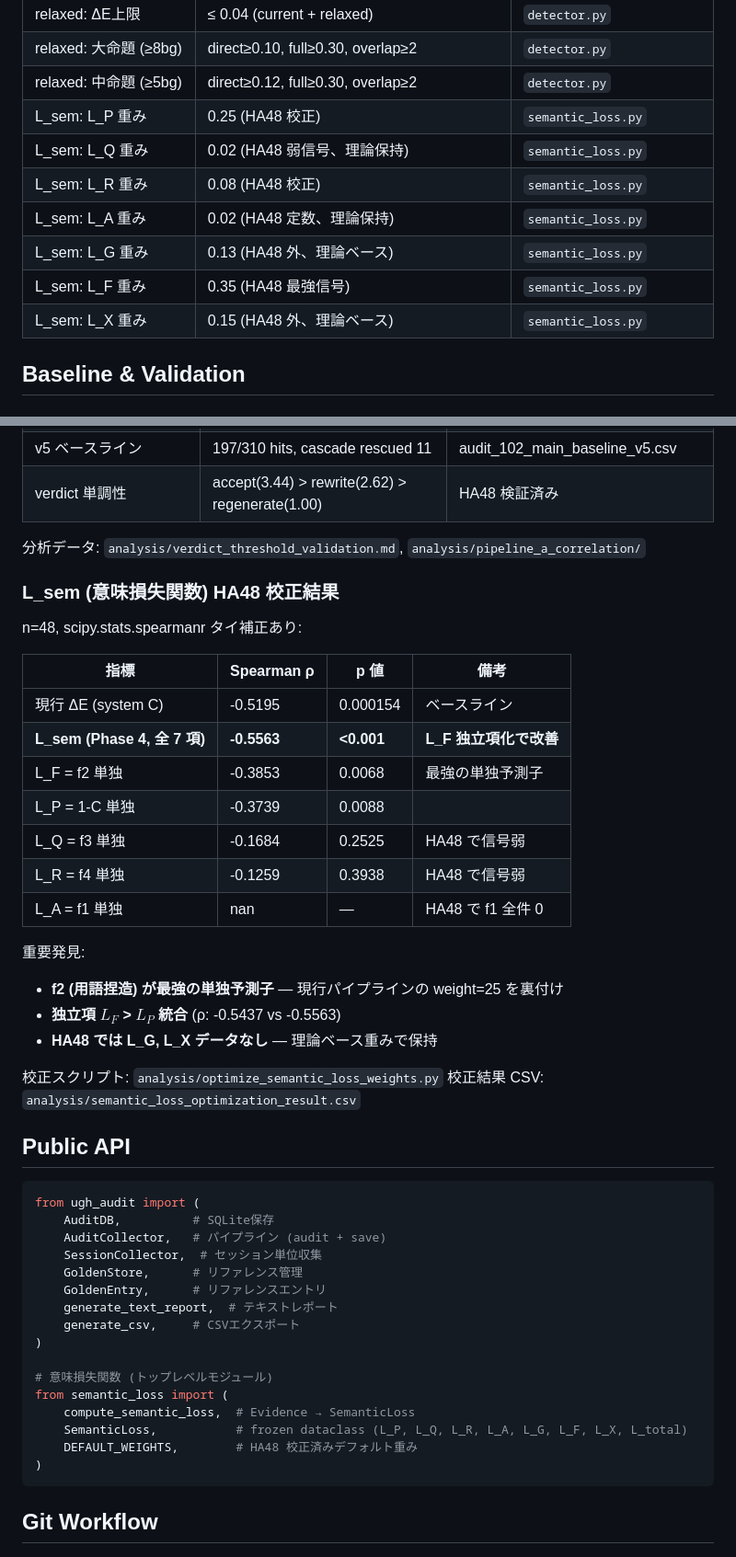
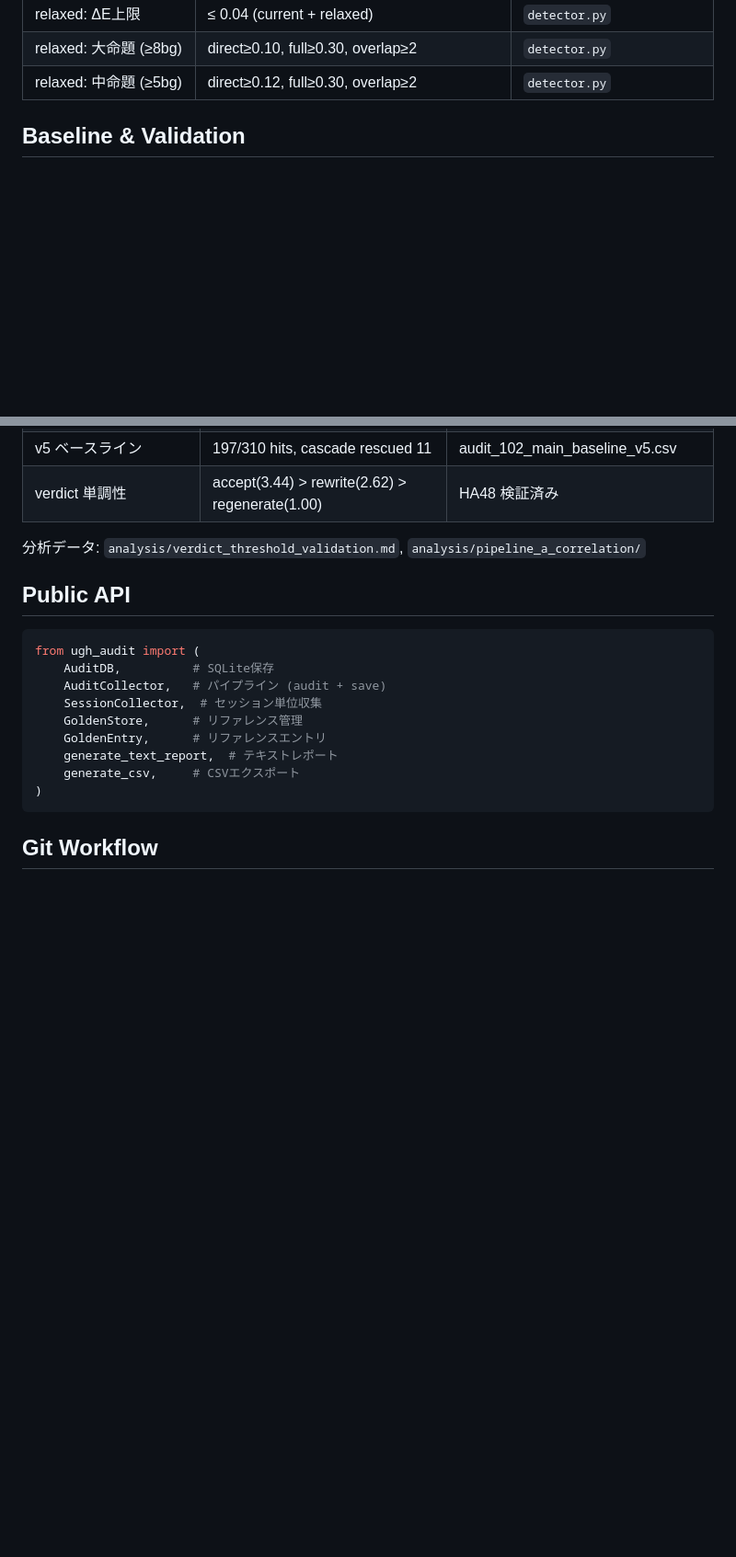
Before and after one commit to Yuu6798/ugh-audit-core, a Markdown page: CLAUDE.md, 2 parts joined by grey strips. Shown at 92% size. GitHub-like rendering; blank space fills up the shorter version.

````diff
--- a/CLAUDE.md
+++ b/CLAUDE.md
@@ -451,13 +400,6 @@ python examples/basic_audit.py
 | relaxed: ΔE上限 | ≤ 0.04 (current + relaxed) | `detector.py` |
 | relaxed: 大命題 (≥8bg) | direct≥0.10, full≥0.30, overlap≥2 | `detector.py` |
 | relaxed: 中命題 (≥5bg) | direct≥0.12, full≥0.30, overlap≥2 | `detector.py` |
-| L_sem: L_P 重み | 0.25 (HA48 校正) | `semantic_loss.py` |
-| L_sem: L_Q 重み | 0.02 (HA48 弱信号、理論保持) | `semantic_loss.py` |
-| L_sem: L_R 重み | 0.08 (HA48 校正) | `semantic_loss.py` |
-| L_sem: L_A 重み | 0.02 (HA48 定数、理論保持) | `semantic_loss.py` |
-| L_sem: L_G 重み | 0.13 (HA48 外、理論ベース) | `semantic_loss.py` |
-| L_sem: L_F 重み | 0.35 (HA48 最強信号) | `semantic_loss.py` |
-| L_sem: L_X 重み | 0.15 (HA48 外、理論ベース) | `semantic_loss.py` |
 
 ## Baseline & Validation
 
@@ -496,28 +438,6 @@ HA20 (20件) + HA28 (28件) を統一スキーマで結合した 48件データ
 
 分析データ: `analysis/verdict_threshold_validation.md`, `analysis/pipeline_a_correlation/`
 
-### L_sem (意味損失関数) HA48 校正結果
-
-n=48, scipy.stats.spearmanr タイ補正あり:
-
-| 指標 | Spearman ρ | p 値 | 備考 |
-|------|-----------|-----|------|
-| 現行 ΔE (system C) | -0.5195 | 0.000154 | ベースライン |
-| **L_sem (Phase 4, 全 7 項)** | **-0.5563** | **<0.001** | **L_F 独立項化で改善** |
-| L_F = f2 単独 | -0.3853 | 0.0068 | 最強の単独予測子 |
-| L_P = 1-C 単独 | -0.3739 | 0.0088 | |
-| L_Q = f3 単独 | -0.1684 | 0.2525 | HA48 で信号弱 |
-| L_R = f4 単独 | -0.1259 | 0.3938 | HA48 で信号弱 |
-| L_A = f1 単独 | nan | — | HA48 で f1 全件 0 |
-
-重要発見:
-- **f2 (用語捏造) が最強の単独予測子** — 現行パイプラインの weight=25 を裏付け
-- **独立項 $L_F$ > $L_P$ 統合** (ρ: -0.5437 vs -0.5563)
-- **HA48 では L_G, L_X データなし** — 理論ベース重みで保持
-
-校正スクリプト: `analysis/optimize_semantic_loss_weights.py`
-校正結果 CSV: `analysis/semantic_loss_optimization_result.csv`
-
 ## Public API
 
 ```python
@@ -529,13 +449,6 @@ from ugh_audit import (
     GoldenEntry,      # リファレンスエントリ
     generate_text_report,  # テキストレポート
     generate_csv,     # CSVエクスポート
-)
-
-# 意味損失関数 (トップレベルモジュール)
-from semantic_loss import (
-    compute_semantic_loss,  # Evidence → SemanticLoss
-    SemanticLoss,           # frozen dataclass (L_P, L_Q, L_R, L_A, L_G, L_F, L_X, L_total)
-    DEFAULT_WEIGHTS,        # HA48 校正済みデフォルト重み
 )
 ```
 
````
Also changed, not shown: other parts of CLAUDE.md (+0 -51 lines), docs/semantic_loss.md (+50 -0 lines).
